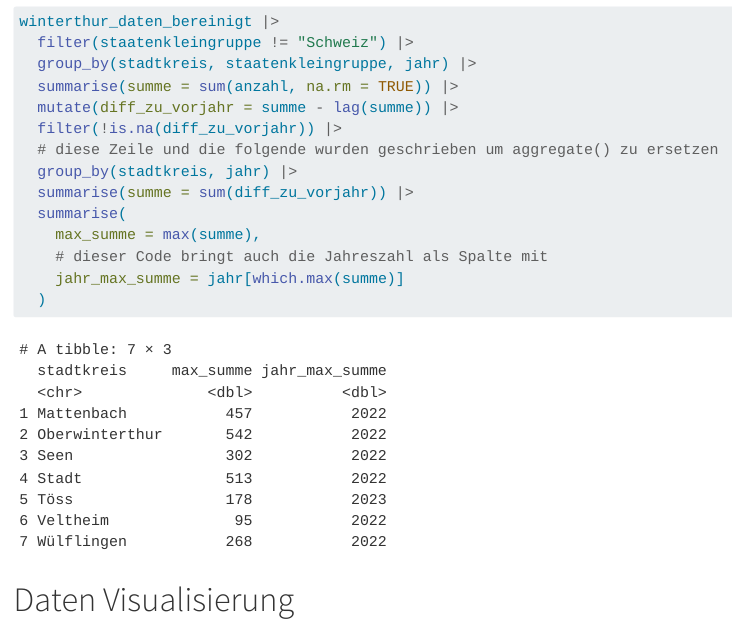
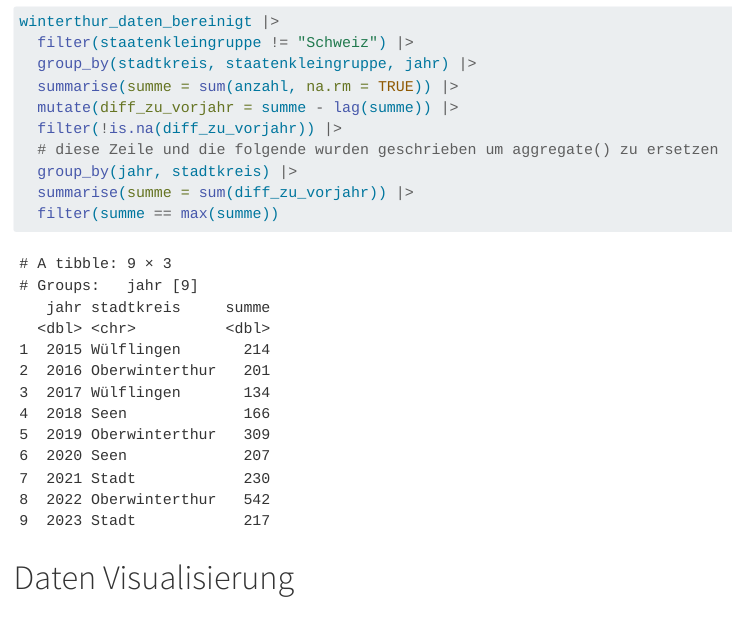
Before and after one commit to rstatszh-k009/projekt-hugobre, a Quarto document (docs/index.qmd): the page in a window 1100 px wide, from 3330 px down. Rendered offline with R 4.5, knitr and Pandoc in place of Quarto, with nearby package versions; menus at the side of the page are left out; long lines of code are wrapped.

Commit message:
Anpassen um max summe pro jahr zurückzugeben

````diff
--- a/docs/index.qmd
+++ b/docs/index.qmd
@@ -117,13 +117,10 @@ winterthur_daten_bereinigt |>
   mutate(diff_zu_vorjahr = summe - lag(summe)) |>
   filter(!is.na(diff_zu_vorjahr)) |>
   # diese Zeile und die folgende wurden geschrieben um aggregate() zu ersetzen
-  group_by(stadtkreis, jahr) |>
+  group_by(jahr, stadtkreis) |>
   summarise(summe = sum(diff_zu_vorjahr)) |>
-  summarise(
-    max_summe = max(summe),
-    # dieser Code bringt auch die Jahreszahl als Spalte mit
-    jahr_max_summe = jahr[which.max(summe)]
-  )
+  filter(summe == max(summe))
+
 
 ```
 # Daten Visualisierung
````
